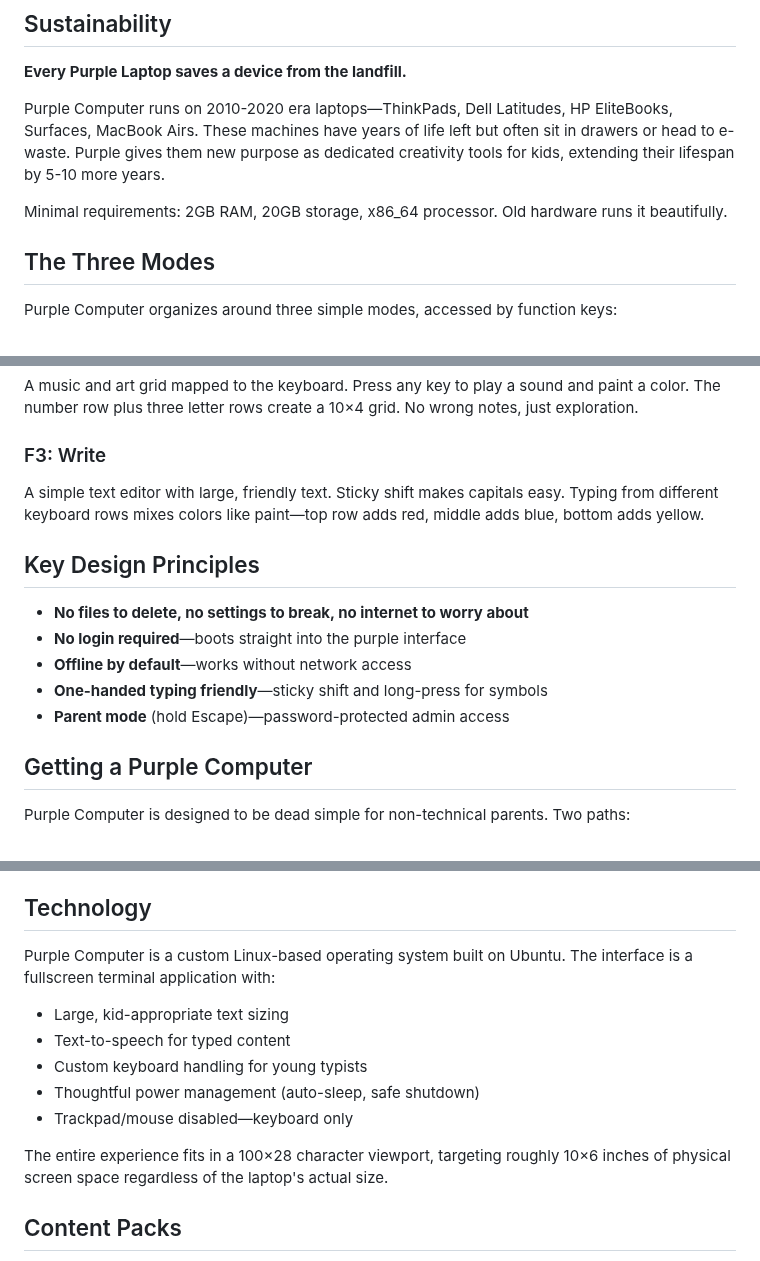
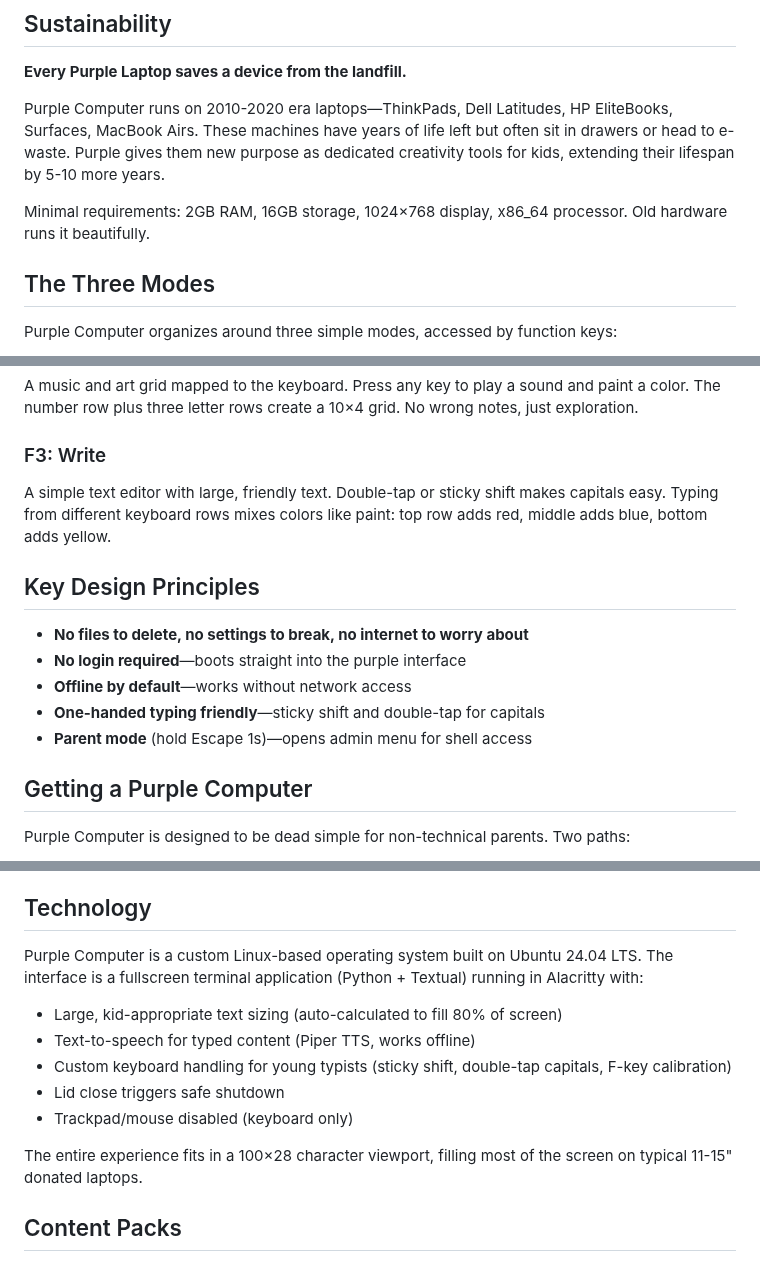
Before and after one commit to purplecomputerorg/purplecomputer, a Markdown page: CONTEXT.md, 3 parts joined by grey strips. Drawn GitHub-style.

```diff
--- a/CONTEXT.md
+++ b/CONTEXT.md
@@ -20,7 +20,7 @@ For screen-skeptical parents: a computer kids can't break, and parents don't hav
 
 Purple Computer runs on 2010-2020 era laptops—ThinkPads, Dell Latitudes, HP EliteBooks, Surfaces, MacBook Airs. These machines have years of life left but often sit in drawers or head to e-waste. Purple gives them new purpose as dedicated creativity tools for kids, extending their lifespan by 5-10 more years.
 
-Minimal requirements: 2GB RAM, 20GB storage, x86_64 processor. Old hardware runs it beautifully.
+Minimal requirements: 2GB RAM, 16GB storage, 1024×768 display, x86_64 processor. Old hardware runs it beautifully.
 
 ## The Three Modes
 
@@ -33,15 +33,15 @@ A math and emoji playground. Type `2 + 2` and see `4`. Type `cat` and see 🐱.
 A music and art grid mapped to the keyboard. Press any key to play a sound and paint a color. The number row plus three letter rows create a 10×4 grid. No wrong notes, just exploration.
 
 ### F3: Write
-A simple text editor with large, friendly text. Sticky shift makes capitals easy. Typing from different keyboard rows mixes colors like paint—top row adds red, middle adds blue, bottom adds yellow.
+A simple text editor with large, friendly text. Double-tap or sticky shift makes capitals easy. Typing from different keyboard rows mixes colors like paint: top row adds red, middle adds blue, bottom adds yellow.
 
 ## Key Design Principles
 
 - **No files to delete, no settings to break, no internet to worry about**
 - **No login required**—boots straight into the purple interface
 - **Offline by default**—works without network access
-- **One-handed typing friendly**—sticky shift and long-press for symbols
-- **Parent mode** (hold Escape)—password-protected admin access
+- **One-handed typing friendly**—sticky shift and double-tap for capitals
+- **Parent mode** (hold Escape 1s)—opens admin menu for shell access
 
 ## Getting a Purple Computer
 
@@ -62,15 +62,15 @@ These are quality used laptops (ThinkPads, etc.) that have been tested, cleaned,
 
 ## Technology
 
-Purple Computer is a custom Linux-based operating system built on Ubuntu. The interface is a fullscreen terminal application with:
+Purple Computer is a custom Linux-based operating system built on Ubuntu 24.04 LTS. The interface is a fullscreen terminal application (Python + Textual) running in Alacritty with:
 
-- Large, kid-appropriate text sizing
-- Text-to-speech for typed content
-- Custom keyboard handling for young typists
-- Thoughtful power management (auto-sleep, safe shutdown)
-- Trackpad/mouse disabled—keyboard only
+- Large, kid-appropriate text sizing (auto-calculated to fill 80% of screen)
+- Text-to-speech for typed content (Piper TTS, works offline)
+- Custom keyboard handling for young typists (sticky shift, double-tap capitals, F-key calibration)
+- Lid close triggers safe shutdown
+- Trackpad/mouse disabled (keyboard only)
 
-The entire experience fits in a 100×28 character viewport, targeting roughly 10×6 inches of physical screen space regardless of the laptop's actual size.
+The entire experience fits in a 100×28 character viewport, filling most of the screen on typical 11-15" donated laptops.
 
 ## Content Packs
 
```
Also changed, not shown: README.md (+6 -5 lines).
